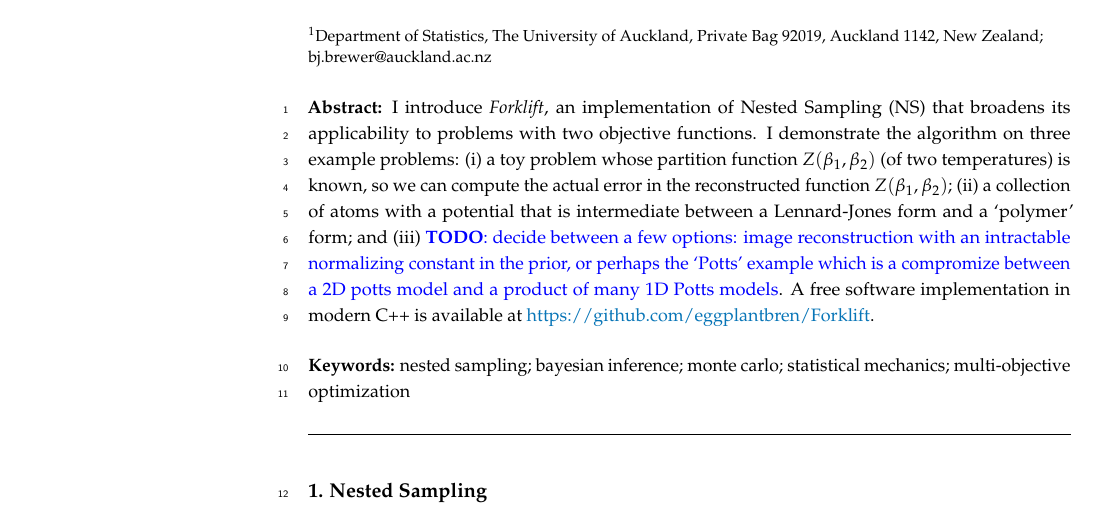
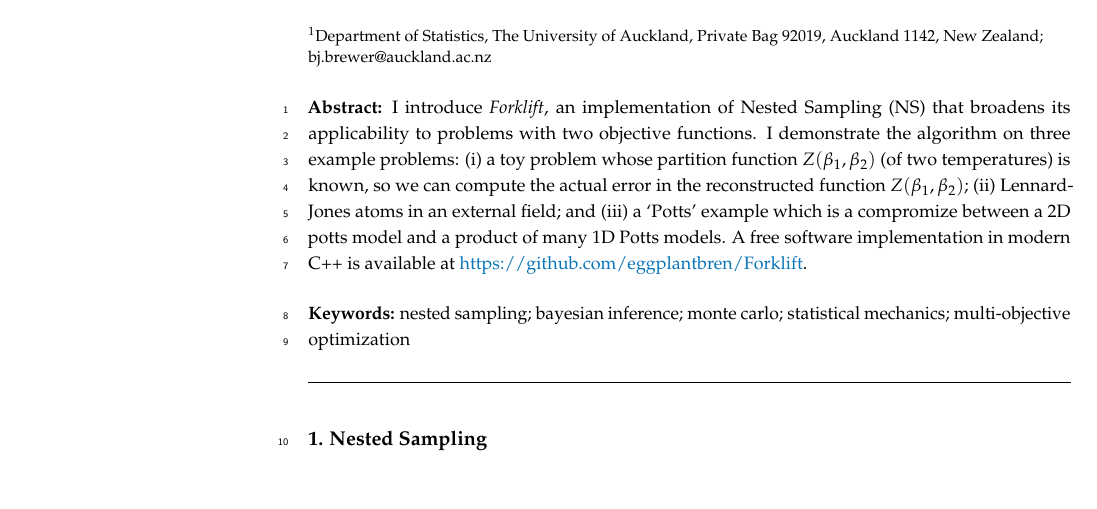
Before and after one commit to eggplantbren/Forklift, a LaTeX paper (paper/ms.tex): part of page 1 of 9, cut so that both start at the same text, the shorter picture padded with empty space. Compiled offline with pdfLaTeX.

Commit message:
Do Atoms and Potts

```diff
--- a/paper/ms.tex
+++ b/paper/ms.tex
@@ -117,12 +117,11 @@ that broadens its applicability to problems with two objective functions.
 I demonstrate the algorithm on three example problems:
 (i) a toy problem whose partition function $Z(\beta_1, \beta_2)$ (of two
 temperatures) is known, so we can compute the actual error in the reconstructed
-function $Z(\beta_1, \beta_2)$; (ii) a collection of atoms with a potential
-that is intermediate between a Lennard-Jones form and a `polymer' form; and
-(iii) {\todo decide between a few options: image reconstruction with an
-intractable normalizing constant in the prior, or perhaps the `Potts' example
+function $Z(\beta_1, \beta_2)$; (ii) Lennard-Jones atoms in an external field;
+and
+(iii) a `Potts' example
 which is a compromize between a 2D potts model and a product of many 1D
-Potts models}.
+Potts models.
 A free software implementation in modern C++ is available at
 \url{https://github.com/eggplantbren/Forklift}.}
 
```
